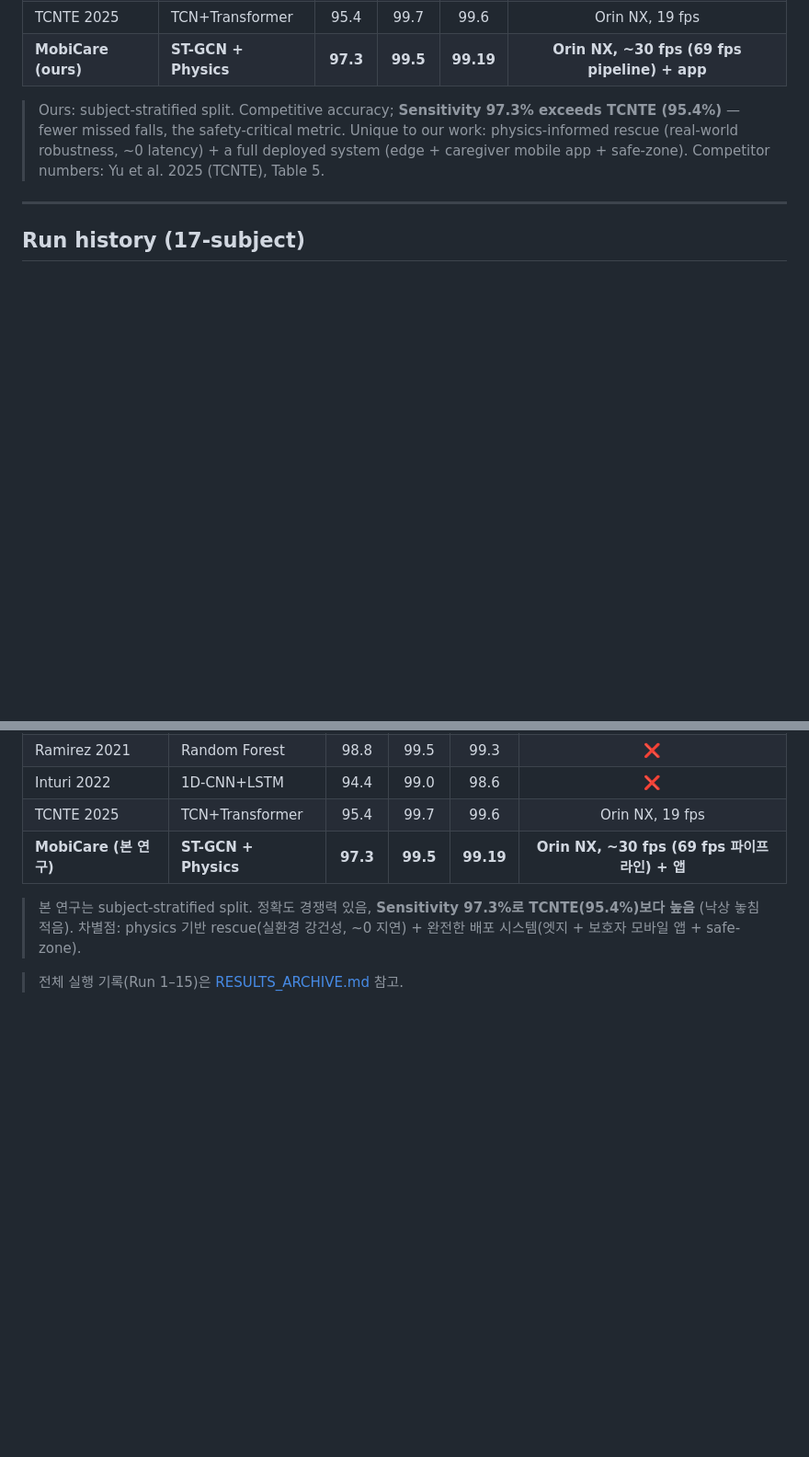
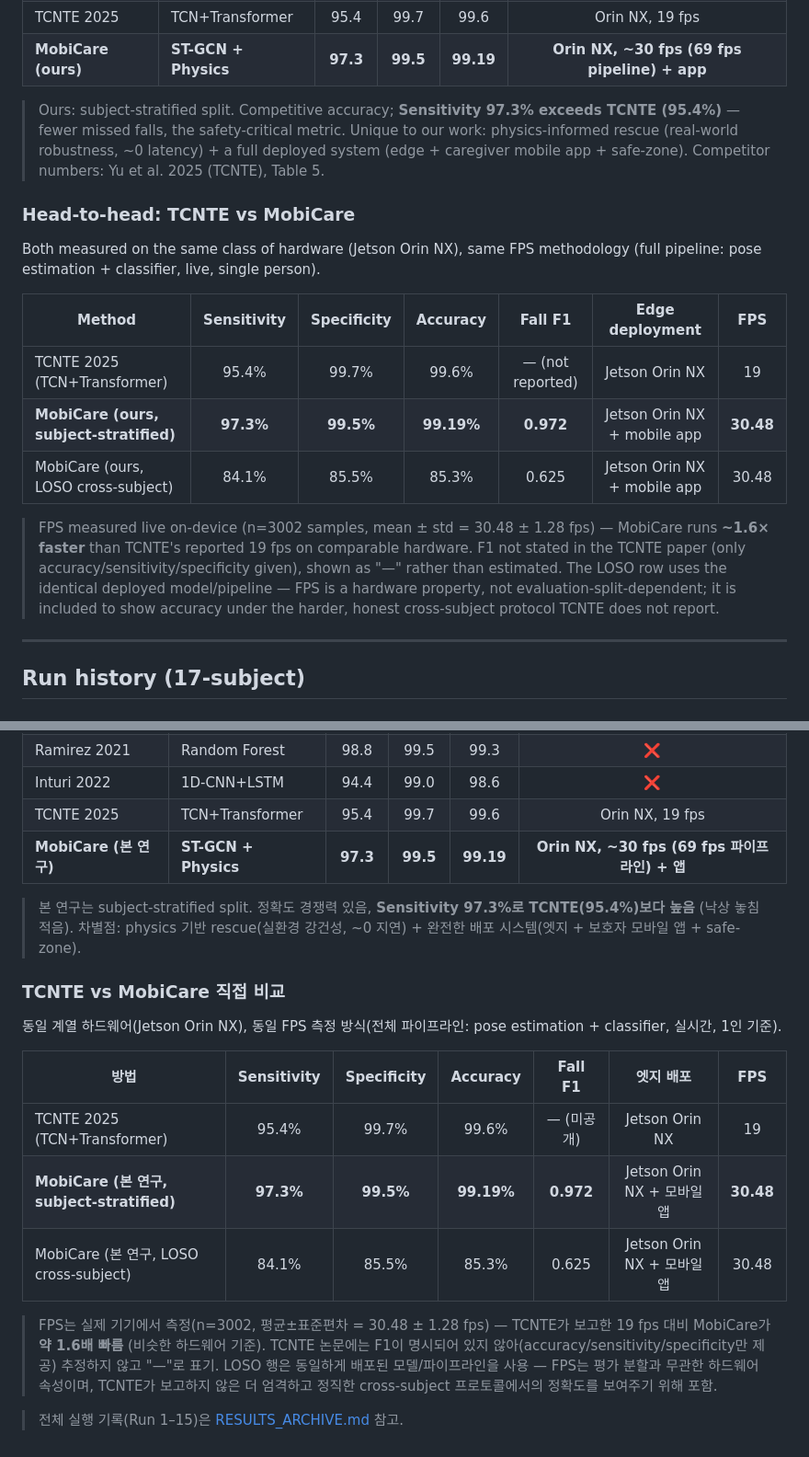
Before and after one commit to abbosaliboev/ICCAS_2026, a Markdown page: fall_iccas/RESULTS.md, 2 parts joined by grey strips. Shown at 92% size. GitHub-like rendering; blank space fills up the shorter version.

Commit message:
RESULTS: add TCNTE vs MobiCare head-to-head benchmark table
Direct comparison table (Sensitivity/Specificity/Accuracy/Fall F1/Edge
deployment/FPS) alongside the existing prior-work table, in both English
and Korean sections. Includes both the subject-stratified result (same
protocol as TCNTE) and the LOSO cross-subject result, which TCNTE's paper
does not report. FPS is the measured live on-device mean (30.48 fps,
n=3002) using the same full-pipeline methodology TCNTE used for its 19 fps.

```diff
--- a/fall_iccas/RESULTS.md
+++ b/fall_iccas/RESULTS.md
@@ -49,6 +49,18 @@ There are two ways to split the data:
 | **MobiCare (ours)** | **ST-GCN + Physics** | **97.3** | **99.5** | **99.19** | **Orin NX, ~30 fps (69 fps pipeline) + app** |
 
 > Ours: subject-stratified split. Competitive accuracy; **Sensitivity 97.3% exceeds TCNTE (95.4%)** — fewer missed falls, the safety-critical metric. Unique to our work: physics-informed rescue (real-world robustness, ~0 latency) + a full deployed system (edge + caregiver mobile app + safe-zone). Competitor numbers: Yu et al. 2025 (TCNTE), Table 5.
+
+### Head-to-head: TCNTE vs MobiCare
+
+Both measured on the same class of hardware (Jetson Orin NX), same FPS methodology (full pipeline: pose estimation + classifier, live, single person).
+
+| Method | Sensitivity | Specificity | Accuracy | Fall F1 | Edge deployment | FPS |
+|---|:---:|:---:|:---:|:---:|:---:|:---:|
+| TCNTE 2025 (TCN+Transformer) | 95.4% | 99.7% | 99.6% | — (not reported) | Jetson Orin NX | 19 |
+| **MobiCare (ours, subject-stratified)** | **97.3%** | **99.5%** | **99.19%** | **0.972** | Jetson Orin NX + mobile app | **30.48** |
+| MobiCare (ours, LOSO cross-subject) | 84.1% | 85.5% | 85.3% | 0.625 | Jetson Orin NX + mobile app | 30.48 |
+
+> FPS measured live on-device (n=3002 samples, mean ± std = 30.48 ± 1.28 fps) — MobiCare runs **~1.6× faster** than TCNTE's reported 19 fps on comparable hardware. F1 not stated in the TCNTE paper (only accuracy/sensitivity/specificity given), shown as "—" rather than estimated. The LOSO row uses the identical deployed model/pipeline — FPS is a hardware property, not evaluation-split-dependent; it is included to show accuracy under the harder, honest cross-subject protocol TCNTE does not report.
 
 ---
 
@@ -151,4 +163,16 @@ Saved to: `experiments/subject1_to_17/loso/`
 
 > 본 연구는 subject-stratified split. 정확도 경쟁력 있음, **Sensitivity 97.3%로 TCNTE(95.4%)보다 높음** (낙상 놓침 적음). 차별점: physics 기반 rescue(실환경 강건성, ~0 지연) + 완전한 배포 시스템(엣지 + 보호자 모바일 앱 + safe-zone).
 
+### TCNTE vs MobiCare 직접 비교
+
+동일 계열 하드웨어(Jetson Orin NX), 동일 FPS 측정 방식(전체 파이프라인: pose estimation + classifier, 실시간, 1인 기준).
+
+| 방법 | Sensitivity | Specificity | Accuracy | Fall F1 | 엣지 배포 | FPS |
+|---|:---:|:---:|:---:|:---:|:---:|:---:|
+| TCNTE 2025 (TCN+Transformer) | 95.4% | 99.7% | 99.6% | — (미공개) | Jetson Orin NX | 19 |
+| **MobiCare (본 연구, subject-stratified)** | **97.3%** | **99.5%** | **99.19%** | **0.972** | Jetson Orin NX + 모바일 앱 | **30.48** |
+| MobiCare (본 연구, LOSO cross-subject) | 84.1% | 85.5% | 85.3% | 0.625 | Jetson Orin NX + 모바일 앱 | 30.48 |
+
+> FPS는 실제 기기에서 측정(n=3002, 평균±표준편차 = 30.48 ± 1.28 fps) — TCNTE가 보고한 19 fps 대비 MobiCare가 **약 1.6배 빠름** (비슷한 하드웨어 기준). TCNTE 논문에는 F1이 명시되어 있지 않아(accuracy/sensitivity/specificity만 제공) 추정하지 않고 "—"로 표기. LOSO 행은 동일하게 배포된 모델/파이프라인을 사용 — FPS는 평가 분할과 무관한 하드웨어 속성이며, TCNTE가 보고하지 않은 더 엄격하고 정직한 cross-subject 프로토콜에서의 정확도를 보여주기 위해 포함.
+
 > 전체 실행 기록(Run 1–15)은 [RESULTS_ARCHIVE.md](RESULTS_ARCHIVE.md) 참고.
```
